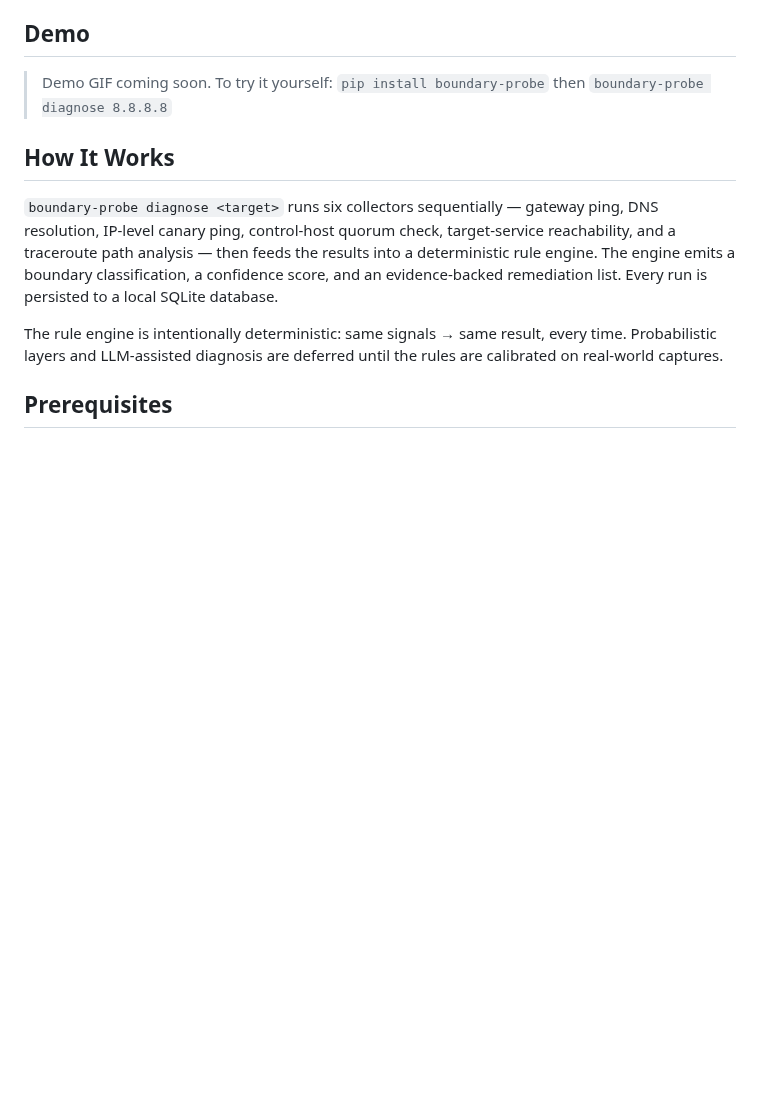
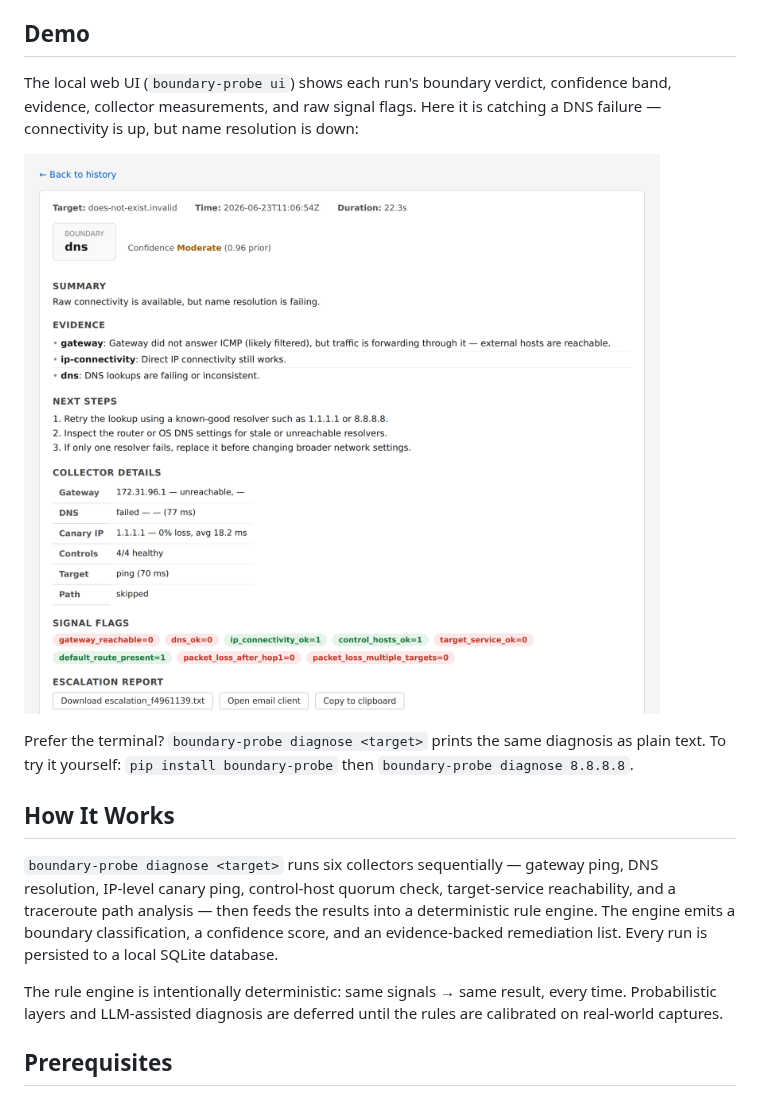
Before and after one commit to inth3shadows/boundary-probe, a Markdown page: README.md, the part around the change. GitHub-like rendering; pictures changed too: docs/images/ui-demo.png (added); blank space fills up the shorter version.

Commit message:
docs(readme): replace asciinema TODO with real web-UI screenshot (#12)
The Demo section shipped a broken `<!-- TODO asciinema -->` placeholder and
a "coming soon" line — the first thing an evaluator saw. Replace it with an
actual screenshot of the local web UI catching a DNS failure (boundary
badge, confidence band, evidence, collector measurements, signal flags),
plus a one-line CLI fallback.

Captured headlessly from `boundary-probe ui` via cached Chromium — no
asciinema/agg/Playwright dependency. Chose a UI screenshot over the
originally-planned GIF now that a real web UI exists; the `diagnose` CLI
output is plain text, so an animated GIF added weight without clarity.

Closes #12

Co-Authored-By: Claude Opus 4.8 (1M context) <noreply@anthropic.com>

```diff
--- a/README.md
+++ b/README.md
@@ -11,8 +11,11 @@ The five boundaries it answers: **local device / LAN**, **router-gateway**, **DN
 
 ## Demo
 
-<!-- TODO: record with `asciinema rec demo.cast`, convert with `agg demo.cast demo.gif` -->
-> Demo GIF coming soon. To try it yourself: `pip install boundary-probe` then `boundary-probe diagnose 8.8.8.8`
+The local web UI (`boundary-probe ui`) shows each run's boundary verdict, confidence band, evidence, collector measurements, and raw signal flags. Here it is catching a DNS failure — connectivity is up, but name resolution is down:
+
+![Boundary Probe web UI showing a DNS-failure diagnosis: the dns boundary at Moderate confidence, with evidence, collector details, and color-coded signal flags](docs/images/ui-demo.png)
+
+Prefer the terminal? `boundary-probe diagnose <target>` prints the same diagnosis as plain text. To try it yourself: `pip install boundary-probe` then `boundary-probe diagnose 8.8.8.8`.
 
 ## How It Works
 
```
